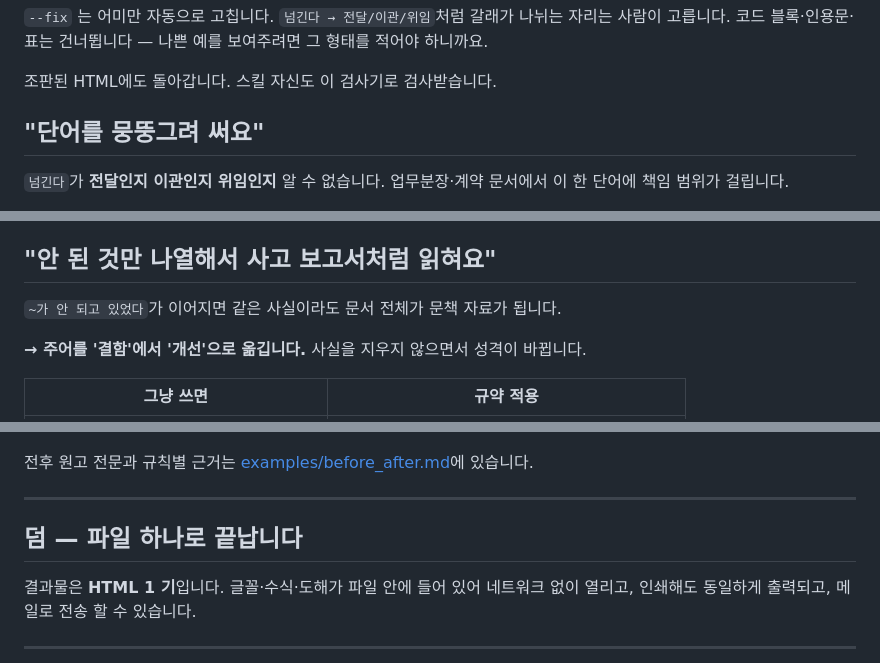
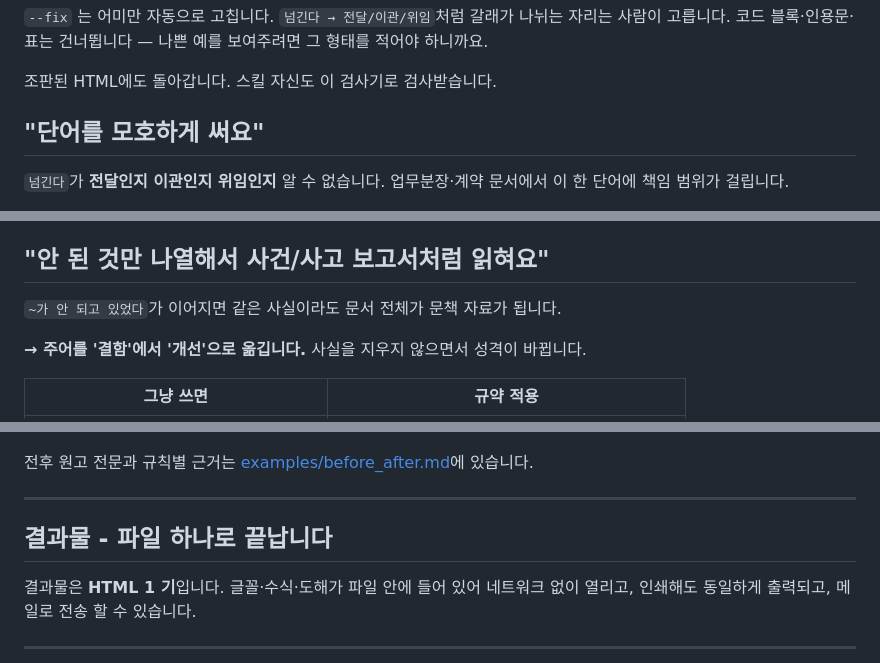
Before and after one commit to JangHyun-bin/korean-report-skills, a Markdown page: README.md, 3 parts joined by grey strips. Rendered like a GitHub page.

```diff
--- a/README.md
+++ b/README.md
@@ -72,7 +72,7 @@ $ python korean-report-style/assets/lint.py 보고서.md
 
 조판된 HTML에도 돌아갑니다. 스킬 자신도 이 검사기로 검사받습니다.
 
-## "단어를 뭉뚱그려 써요"
+## "단어를 모호하게 써요"
 
 `넘긴다`가 **전달인지 이관인지 위임인지** 알 수 없습니다. 업무분장·계약 문서에서
 이 한 단어에 책임 범위가 걸립니다.
@@ -98,7 +98,7 @@ $ python korean-report-style/assets/lint.py 보고서.md
 `실측` 채움 · `구현됨` 외곽선 · `미측정` 파선 — 색이 아니라 **테두리 형태**로
 구분하므로 흑백 인쇄에서도 살아남습니다.
 
-## "안 된 것만 나열해서 사고 보고서처럼 읽혀요"
+## "안 된 것만 나열해서 사건/사고 보고서처럼 읽혀요"
 
 `~가 안 되고 있었다`가 이어지면 같은 사실이라도 문서 전체가 문책 자료가 됩니다.
 
@@ -114,7 +114,7 @@ $ python korean-report-style/assets/lint.py 보고서.md
 
 ---
 
-## 덤 — 파일 하나로 끝납니다
+## 결과물 - 파일 하나로 끝납니다
 
 결과물은 **HTML 1 기**입니다. 글꼴·수식·도해가 파일 안에 들어 있어
 네트워크 없이 열리고, 인쇄해도 동일하게 출력되고, 메일로 전송 할 수 있습니다.
```
Also changed, not shown: other parts of README.md (+1 -1 lines).
